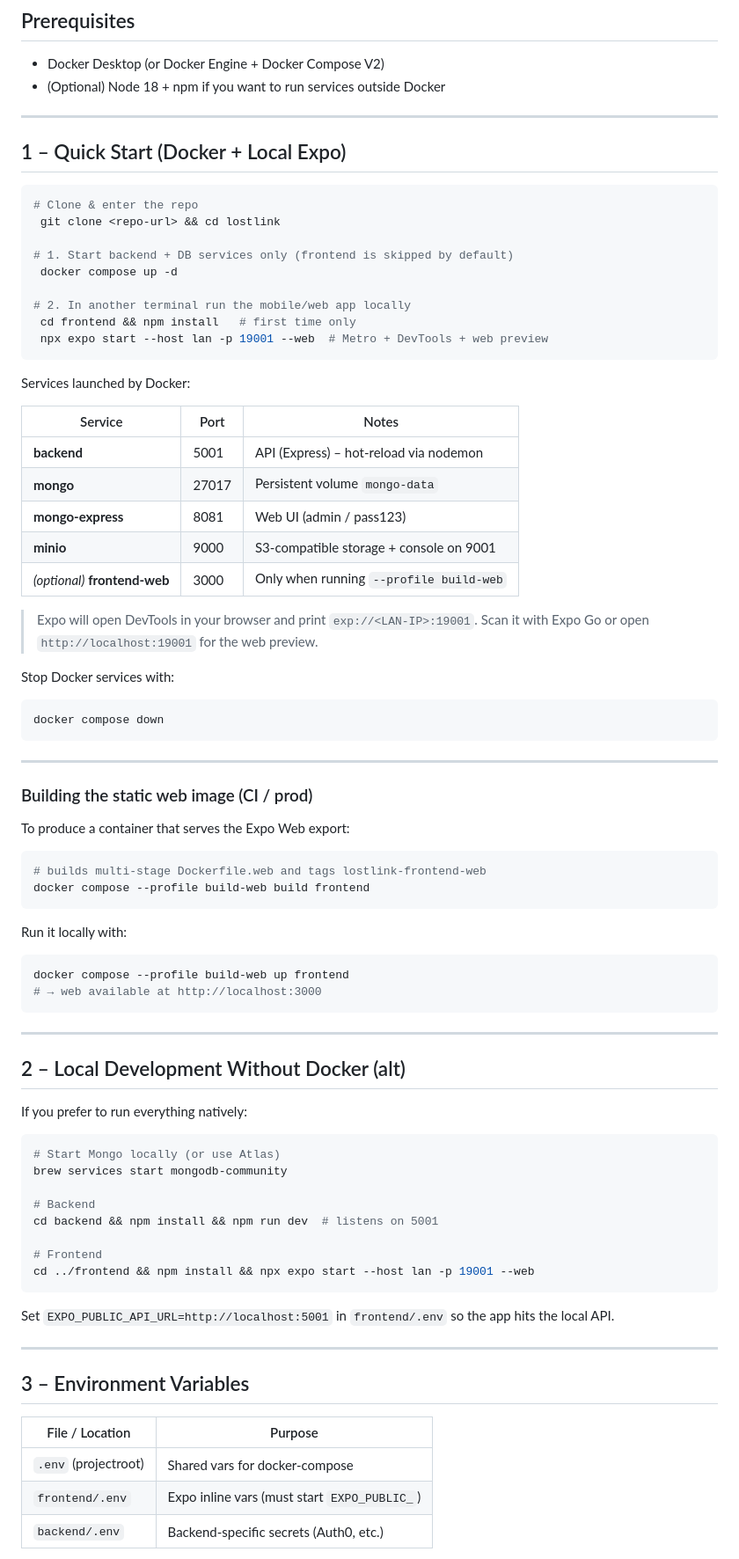
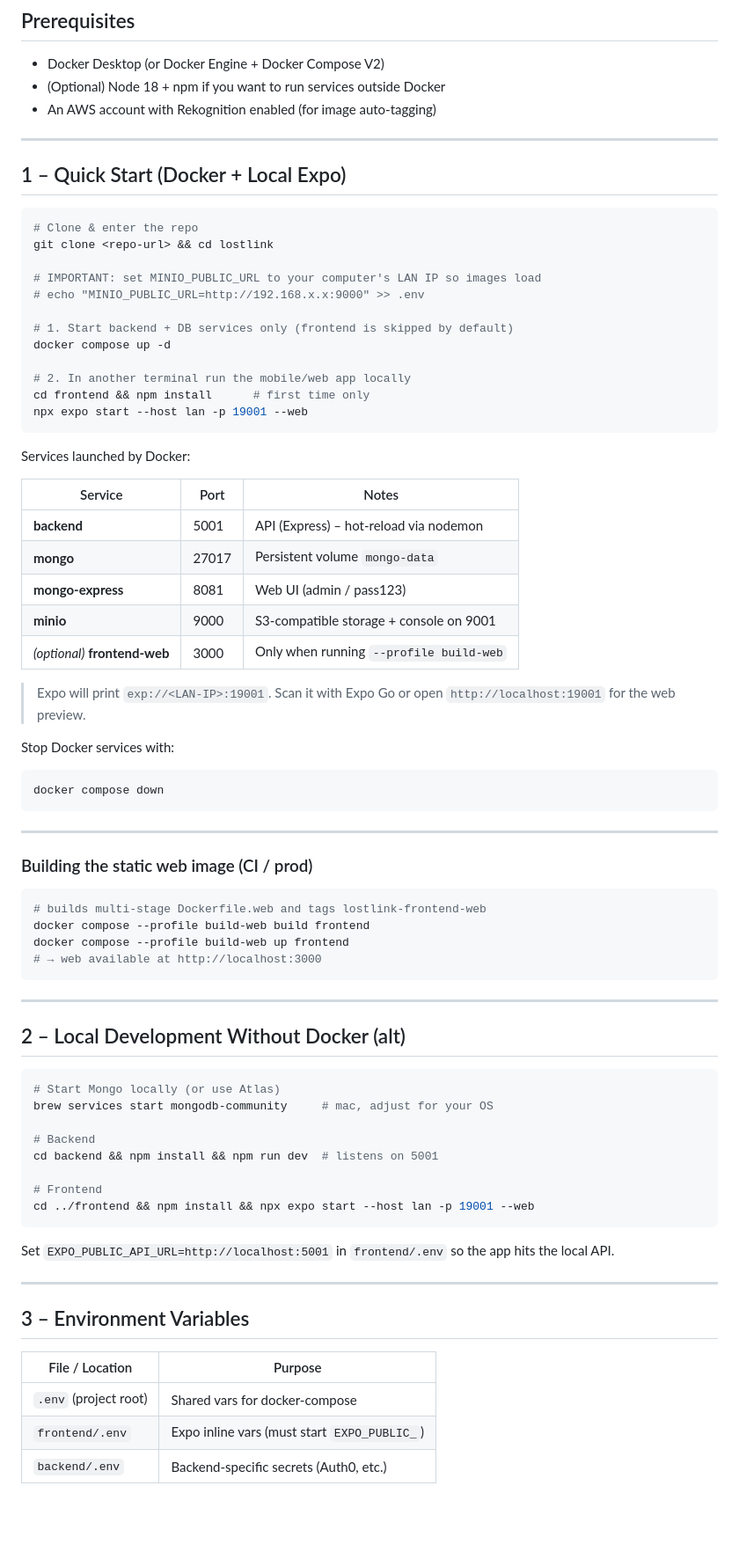
Before and after one commit to benbenbuhben/lostlink, a Markdown page: README.md, the part around the change printed below. Shown: that part at 88% size. GitHub-like rendering; blank space fills up the shorter version.

````diff
--- a/README.md
+++ b/README.md
@@ -12,6 +12,7 @@ This repository contains a full-stack MVP built with:
 
 * Docker Desktop (or Docker Engine + Docker Compose V2)
 * (Optional) Node 18 + npm if you want to run services outside Docker
+* An AWS account with Rekognition enabled (for image auto-tagging)
 
 ---
 
@@ -19,27 +20,30 @@ This repository contains a full-stack MVP built with:
 
 ```bash
 # Clone & enter the repo
- git clone <repo-url> && cd lostlink
+git clone <repo-url> && cd lostlink
+
+# IMPORTANT: set MINIO_PUBLIC_URL to your computer's LAN IP so images load
+# echo "MINIO_PUBLIC_URL=http://192.168.x.x:9000" >> .env
 
 # 1. Start backend + DB services only (frontend is skipped by default)
- docker compose up -d
+docker compose up -d
 
 # 2. In another terminal run the mobile/web app locally
- cd frontend && npm install   # first time only
- npx expo start --host lan -p 19001 --web  # Metro + DevTools + web preview
+cd frontend && npm install      # first time only
+npx expo start --host lan -p 19001 --web
 ```
 
 Services launched by Docker:
 
-| Service            | Port | Notes                                    |
-|--------------------|------|------------------------------------------|
-| **backend**        | 5001 | API (Express) – hot-reload via nodemon   |
-| **mongo**          | 27017| Persistent volume `mongo-data`           |
-| **mongo-express**  | 8081 | Web UI (admin / pass123)                 |
-| **minio**          | 9000 | S3-compatible storage + console on 9001  |
+| Service                | Port | Notes                                           |
+|------------------------|------|-------------------------------------------------|
+| **backend**            | 5001 | API (Express) – hot-reload via nodemon          |
+| **mongo**              | 27017| Persistent volume `mongo-data`                  |
+| **mongo-express**      | 8081 | Web UI (admin / pass123)                        |
+| **minio**              | 9000 | S3-compatible storage + console on 9001         |
 | *(optional)* **frontend-web** | 3000 | Only when running `--profile build-web` |
 
-> Expo will open DevTools in your browser and print `exp://<LAN-IP>:19001`. Scan it with Expo Go or open `http://localhost:19001` for the web preview.
+> Expo will print `exp://<LAN-IP>:19001`. Scan it with Expo Go or open `http://localhost:19001` for the web preview.
 
 Stop Docker services with:
 
@@ -51,16 +55,9 @@ docker compose down
 
 ### Building the static web image (CI / prod)
 
-To produce a container that serves the Expo Web export:
-
 ```bash
 # builds multi-stage Dockerfile.web and tags lostlink-frontend-web
 docker compose --profile build-web build frontend
-```
-
-Run it locally with:
-
-```bash
 docker compose --profile build-web up frontend
 # → web available at http://localhost:3000
 ```
@@ -69,11 +66,9 @@ docker compose --profile build-web up frontend
 
 ## 2 – Local Development Without Docker (alt)
 
-If you prefer to run everything natively:
-
 ```bash
 # Start Mongo locally (or use Atlas)
-brew services start mongodb-community
+brew services start mongodb-community     # mac, adjust for your OS
 
 # Backend
 cd backend && npm install && npm run dev  # listens on 5001
@@ -90,7 +85,7 @@ Set `EXPO_PUBLIC_API_URL=http://localhost:5001` in `frontend/.env` so the app hi
 
 | File / Location     | Purpose                              |
 |---------------------|--------------------------------------|
-| `.env` (projectroot)| Shared vars for docker-compose       |
+| `.env` (project root) | Shared vars for docker-compose      |
 | `frontend/.env`     | Expo inline vars (must start `EXPO_PUBLIC_`) |
 | `backend/.env`      | Backend-specific secrets (Auth0, etc.) |
 
````
Also changed, not shown: other parts of README.md (+11 -4 lines).
